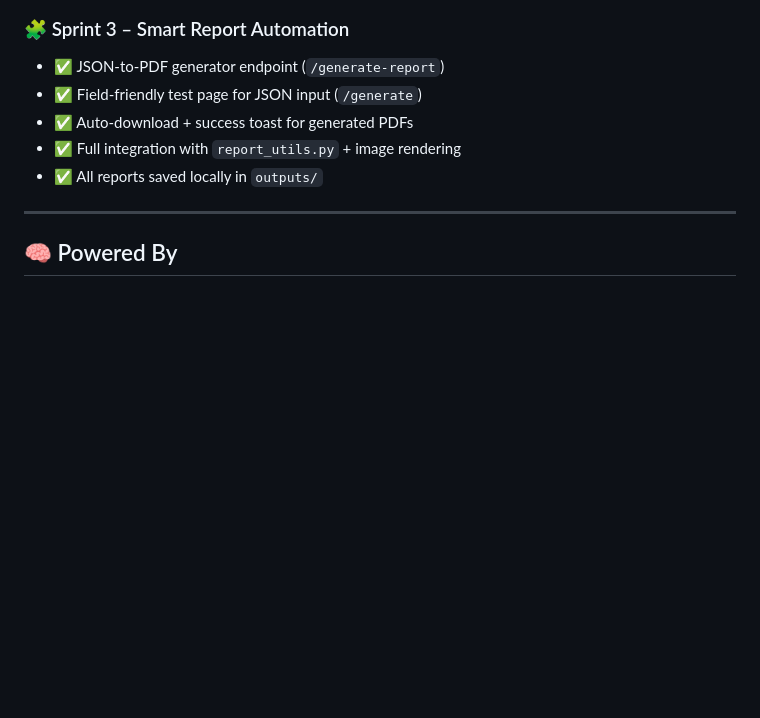
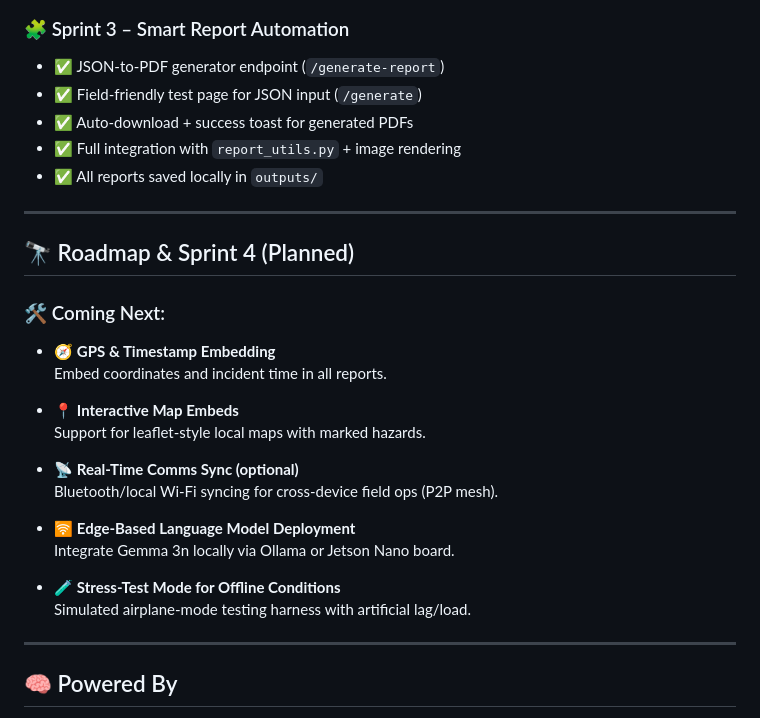
Before and after one commit to rembertdesigns/gemma3n-disaster-assistant, a Markdown page: README.md, the part around the change. Rendered like a GitHub page; blank space fills up the shorter version.

```diff
--- a/README.md
+++ b/README.md
@@ -68,6 +68,26 @@ A compact, **offline-first AI assistant** powered by Google's **Gemma 3n**, desi
 
 ---
 
+## 🔭 Roadmap & Sprint 4 (Planned)
+
+### 🛠️ Coming Next:
+- 🧭 **GPS & Timestamp Embedding**
+  Embed coordinates and incident time in all reports.
+
+- 📍 **Interactive Map Embeds**
+  Support for leaflet-style local maps with marked hazards.
+
+- 📡 **Real-Time Comms Sync (optional)**
+  Bluetooth/local Wi-Fi syncing for cross-device field ops (P2P mesh).
+
+- 🛜 **Edge-Based Language Model Deployment**
+  Integrate Gemma 3n locally via Ollama or Jetson Nano board.
+
+- 🧪 **Stress-Test Mode for Offline Conditions**
+  Simulated airplane-mode testing harness with artificial lag/load.
+
+---
+
 ## 🧠 Powered By
 
 - 🤖 **Gemma 3n (Google)** — Multimodal Transformer (text/image)
```
